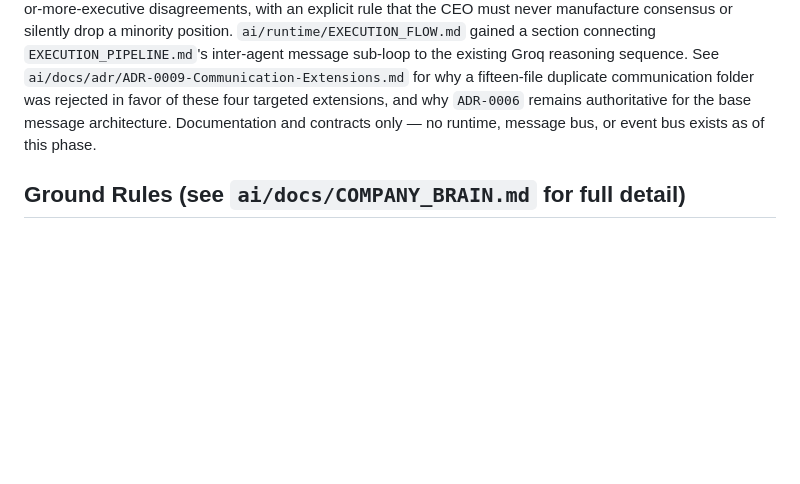
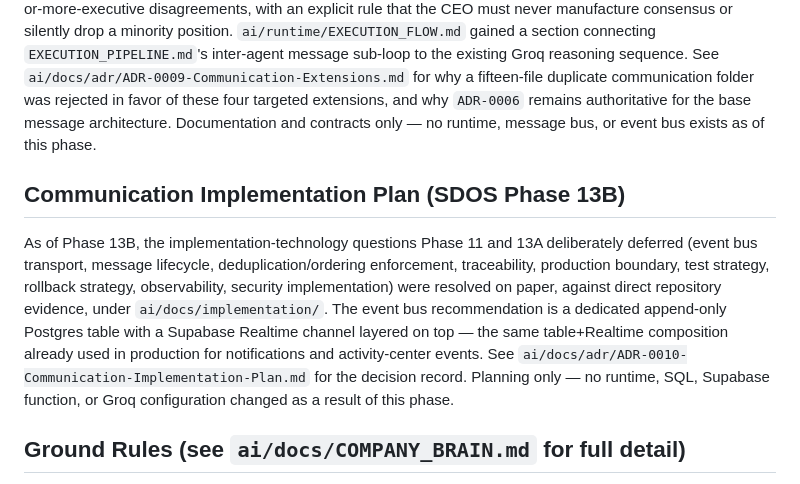
Before and after one commit to muahshi/smartdoor, a Markdown page: ai/knowledge/MASTER_INDEX.md, the part around the change. Drawn GitHub-style; blank space fills up the shorter version.

```diff
--- a/ai/knowledge/MASTER_INDEX.md
+++ b/ai/knowledge/MASTER_INDEX.md
@@ -257,6 +257,22 @@ these four targeted extensions, and why `ADR-0006` remains authoritative
 for the base message architecture. Documentation and contracts only —
 no runtime, message bus, or event bus exists as of this phase.
 
+## Communication Implementation Plan (SDOS Phase 13B)
+
+As of Phase 13B, the implementation-technology questions Phase 11 and
+13A deliberately deferred (event bus transport, message lifecycle,
+deduplication/ordering enforcement, traceability, production
+boundary, test strategy, rollback strategy, observability, security
+implementation) were resolved on paper, against direct repository
+evidence, under `ai/docs/implementation/`. The event bus
+recommendation is a dedicated append-only Postgres table with a
+Supabase Realtime channel layered on top — the same table+Realtime
+composition already used in production for notifications and
+activity-center events. See
+`ai/docs/adr/ADR-0010-Communication-Implementation-Plan.md` for the
+decision record. Planning only — no runtime, SQL, Supabase function,
+or Groq configuration changed as a result of this phase.
+
 ## Ground Rules (see `ai/docs/COMPANY_BRAIN.md` for full detail)
 
 - SmartDoor's actual codebase and Supabase database are always the
```
